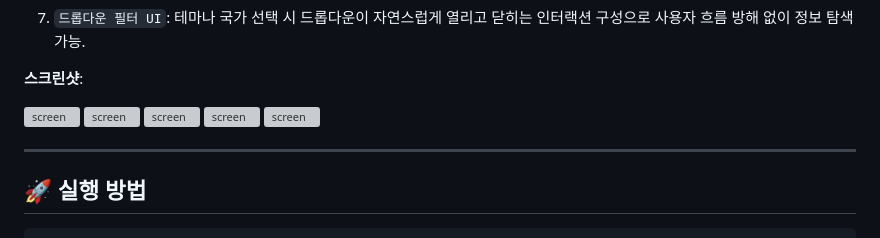
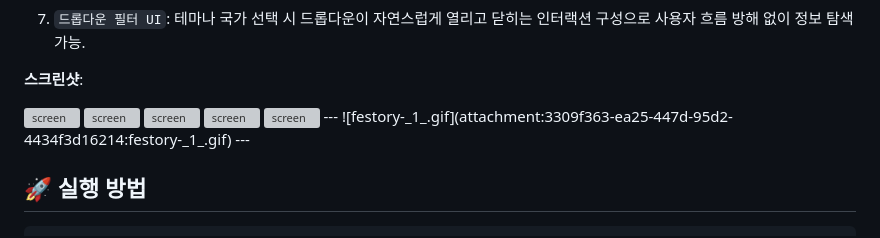
Before and after one commit to prgrms-fe-devcourse/NFE5-GIT-TEAM-5B, a Markdown page: README.md, the part around the change. Rendered like a GitHub page; grey boxes are pictures that could not be loaded.

```diff
--- a/README.md
+++ b/README.md
@@ -146,7 +146,8 @@
 <img src="./assets/images/screen08.png" alt="screen" width="900" />
 <img src="./assets/images/screen09.png" alt="screen" width="900" />
 <img src="./assets/images/screen10.png" alt="screen" width="900" />
-
+---
+![festory-_1_.gif](attachment:3309f363-ea25-447d-95d2-4434f3d16214:festory-_1_.gif)
 ---
 
 ## 🚀 실행 방법
```
